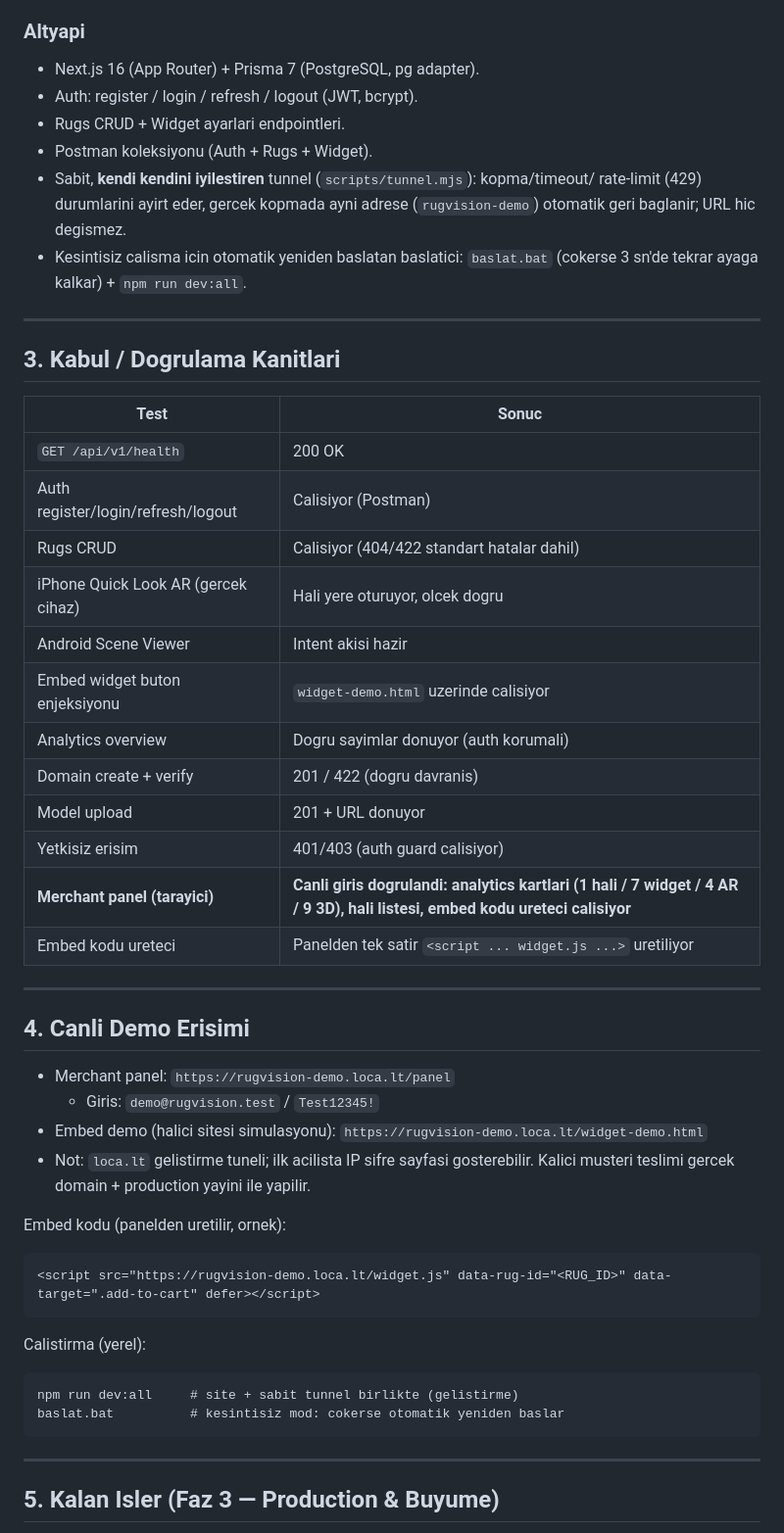
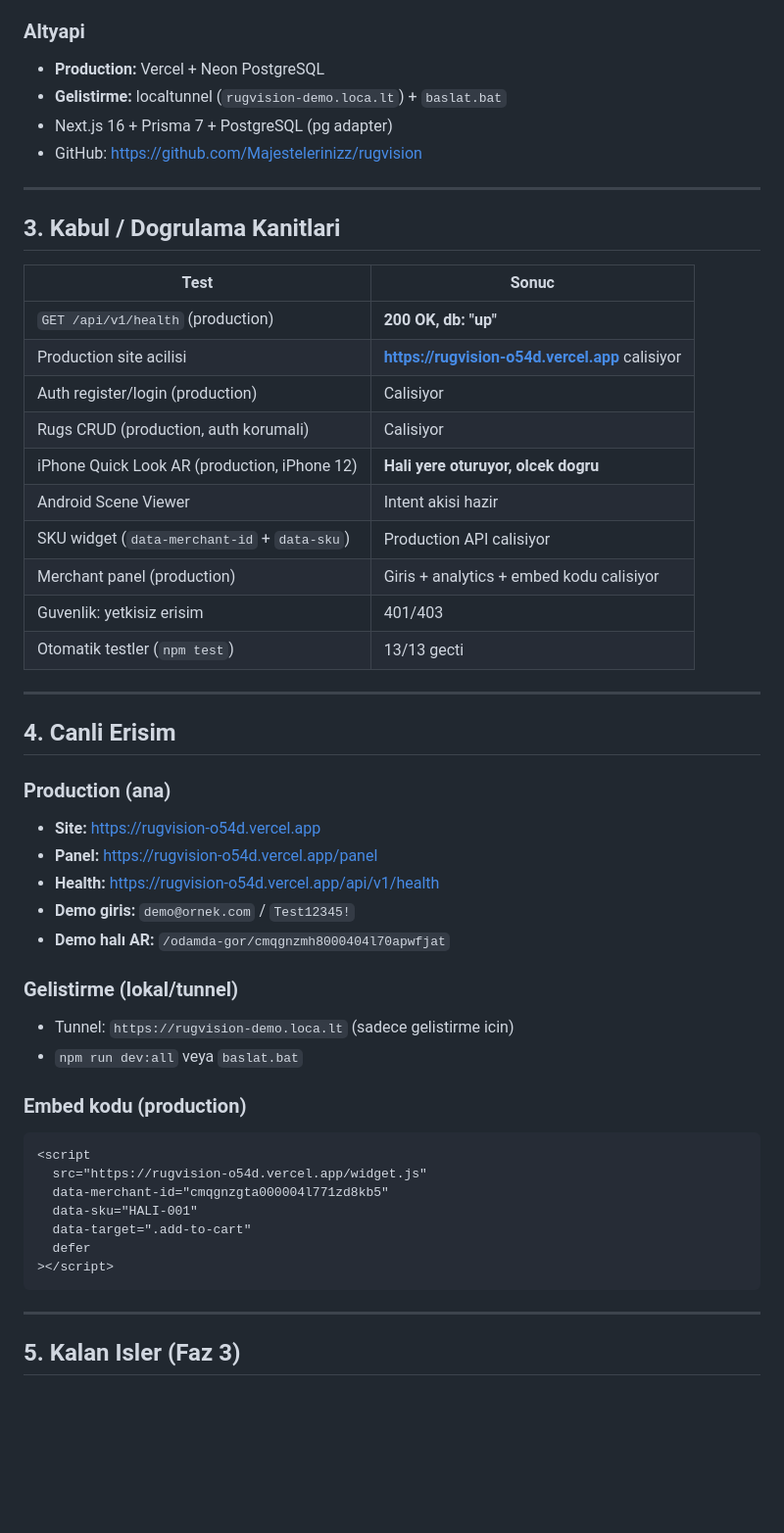
Before and after one commit to Majestelerinizz/rugvision, a Markdown page: docs/PROJE_DURUM_RAPORU.md, the part around one of its changes. Shown at 98% size. Drawn GitHub-style; blank space fills up the shorter version.

````diff
--- a/docs/PROJE_DURUM_RAPORU.md
+++ b/docs/PROJE_DURUM_RAPORU.md
@@ -63,14 +51,9 @@ durumdadir**.
 
 ### Altyapi
-- Next.js 16 (App Router) + Prisma 7 (PostgreSQL, pg adapter).
-- Auth: register / login / refresh / logout (JWT, bcrypt).
-- Rugs CRUD + Widget ayarlari endpointleri.
-- Postman koleksiyonu (Auth + Rugs + Widget).
-- Sabit, **kendi kendini iyilestiren** tunnel (`scripts/tunnel.mjs`): kopma/timeout/
-  rate-limit (429) durumlarini ayirt eder, gercek kopmada ayni adrese (`rugvision-demo`)
-  otomatik geri baglanir; URL hic degismez.
-- Kesintisiz calisma icin otomatik yeniden baslatan baslatici: `baslat.bat`
-  (cokerse 3 sn'de tekrar ayaga kalkar) + `npm run dev:all`.
+- **Production:** Vercel + Neon PostgreSQL
+- **Gelistirme:** localtunnel (`rugvision-demo.loca.lt`) + `baslat.bat`
+- Next.js 16 + Prisma 7 + PostgreSQL (pg adapter)
+- GitHub: https://github.com/Majestelerinizz/rugvision
 
 ---
 
@@ -78,41 +61,45 @@ durumdadir**.
 
 | Test | Sonuc |
 |------|-------|
-| `GET /api/v1/health` | 200 OK |
-| Auth register/login/refresh/logout | Calisiyor (Postman) |
-| Rugs CRUD | Calisiyor (404/422 standart hatalar dahil) |
-| iPhone Quick Look AR (gercek cihaz) | Hali yere oturuyor, olcek dogru |
+| `GET /api/v1/health` (production) | **200 OK, db: "up"** |
+| Production site acilisi | **https://rugvision-o54d.vercel.app** calisiyor |
+| Auth register/login (production) | Calisiyor |
+| Rugs CRUD (production, auth korumali) | Calisiyor |
+| iPhone Quick Look AR (production, iPhone 12) | **Hali yere oturuyor, olcek dogru** |
 | Android Scene Viewer | Intent akisi hazir |
-| Embed widget buton enjeksiyonu | `widget-demo.html` uzerinde calisiyor |
-| Analytics overview | Dogru sayimlar donuyor (auth korumali) |
-| Domain create + verify | 201 / 422 (dogru davranis) |
-| Model upload | 201 + URL donuyor |
-| Yetkisiz erisim | 401/403 (auth guard calisiyor) |
-| **Merchant panel (tarayici)** | **Canli giris dogrulandi: analytics kartlari (1 hali / 7 widget / 4 AR / 9 3D), hali listesi, embed kodu ureteci calisiyor** |
-| Embed kodu ureteci | Panelden tek satir `<script ... widget.js ...>` uretiliyor |
+| SKU widget (`data-merchant-id` + `data-sku`) | Production API calisiyor |
+| Merchant panel (production) | Giris + analytics + embed kodu calisiyor |
+| Guvenlik: yetkisiz erisim | 401/403 |
+| Otomatik testler (`npm test`) | 13/13 gecti |
 
 ---
 
-## 4. Canli Demo Erisimi
+## 4. Canli Erisim
 
-- Merchant panel: `https://rugvision-demo.loca.lt/panel`
-  - Giris: `demo@rugvision.test` / `Test12345!`
-- Embed demo (halici sitesi simulasyonu): `https://rugvision-demo.loca.lt/widget-demo.html`
-- Not: `loca.lt` gelistirme tuneli; ilk acilista IP sifre sayfasi gosterebilir.
-  Kalici musteri teslimi gercek domain + production yayini ile yapilir.
+### Production (ana)
+- **Site:** https://rugvision-o54d.vercel.app
+- **Panel:** https://rugvision-o54d.vercel.app/panel
+- **Health:** https://rugvision-o54d.vercel.app/api/v1/health
+- **Demo giris:** `demo@ornek.com` / `Test12345!`
+- **Demo halı AR:** `/odamda-gor/cmqgnzmh8000404l70apwfjat`
 
-Embed kodu (panelden uretilir, ornek):
-```
-<script src="https://rugvision-demo.loca.lt/widget.js" data-rug-id="<RUG_ID>" data-target=".add-to-cart" defer></script>
-```
+### Gelistirme (lokal/tunnel)
+- Tunnel: `https://rugvision-demo.loca.lt` (sadece gelistirme icin)
+- `npm run dev:all` veya `baslat.bat`
 
-Calistirma (yerel):
-```
-npm run dev:all     # site + sabit tunnel birlikte (gelistirme)
-baslat.bat          # kesintisiz mod: cokerse otomatik yeniden baslar
+### Embed kodu (production)
+
+```html
+<script
+  src="https://rugvision-o54d.vercel.app/widget.js"
+  data-merchant-id="cmqgnzgta000004l771zd8kb5"
+  data-sku="HALI-001"
+  data-target=".add-to-cart"
+  defer
+></script>
 ```
 
 ---
 
-## 5. Kalan Isler (Faz 3 — Production & Buyume)
+## 5. Kalan Isler (Faz 3)
 
````
Also changed, not shown: other parts of docs/PROJE_DURUM_RAPORU.md (+52 -53 lines), VR_ODANDA_GOR.md (+64 -45 lines), docs/DEPLOY.md (+92 -33 lines).
